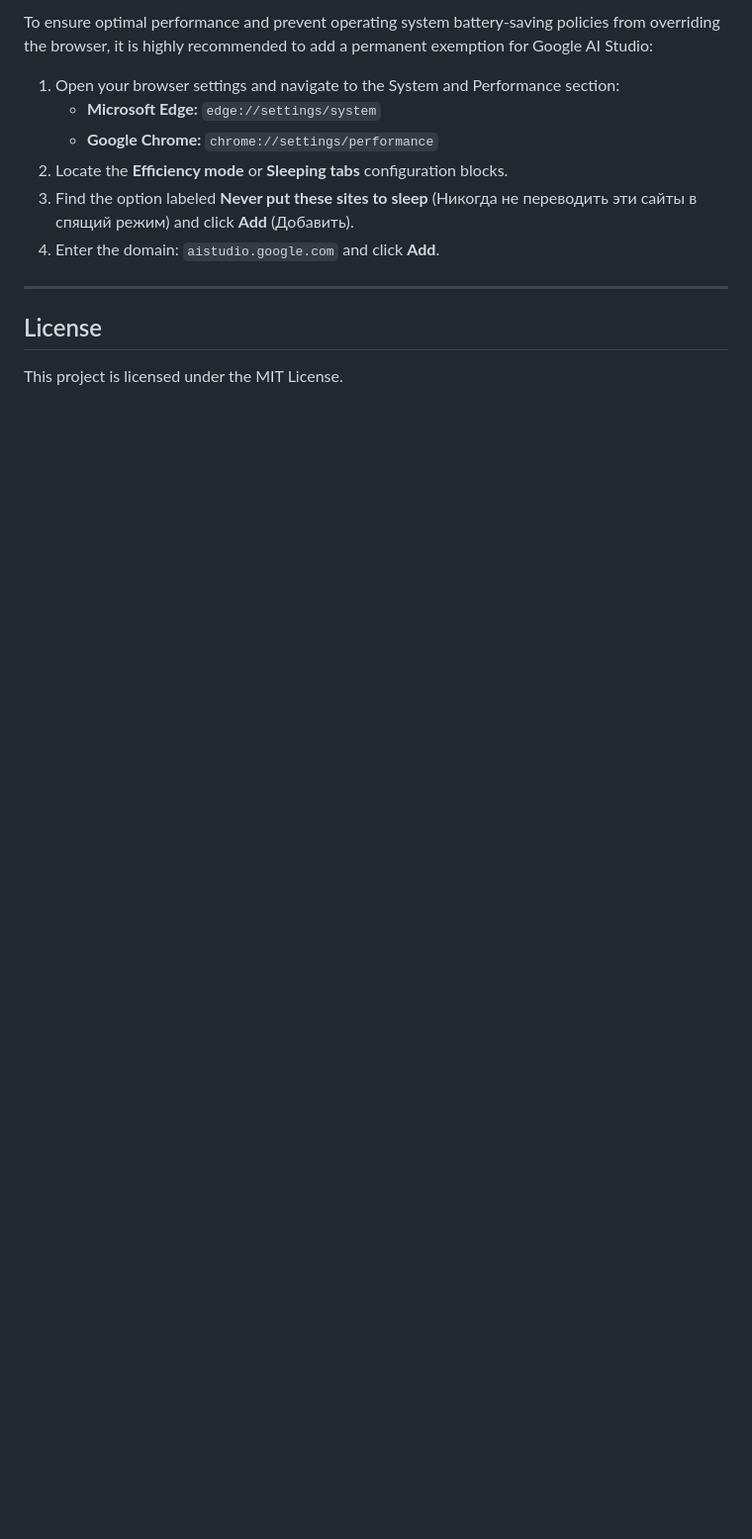
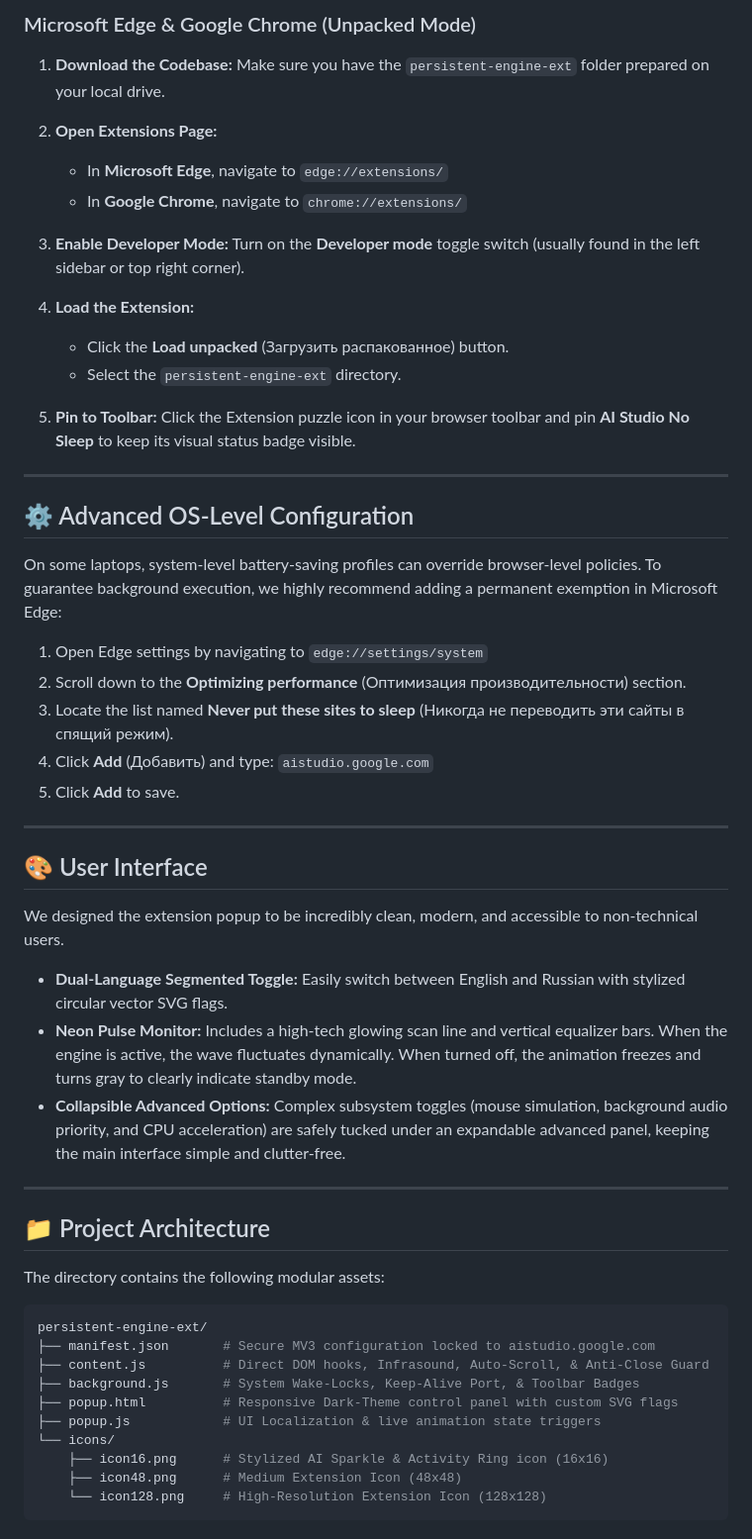
Before and after one commit to runas555/AI-Studio-No-Sleep, a Markdown page: README.md, the part around one of its changes. Shown at 99% size. Rendered like a GitHub page; blank space fills up the shorter version.

````diff
--- a/README.md
+++ b/README.md
@@ -47,15 +49,61 @@ To load the unpacked extension in Microsoft Edge or Google Chrome:
 
-To ensure optimal performance and prevent operating system battery-saving policies from overriding the browser, it is highly recommended to add a permanent exemption for Google AI Studio:
+### Microsoft Edge & Google Chrome (Unpacked Mode)
 
-1. Open your browser settings and navigate to the System and Performance section:
-   * **Microsoft Edge:** `edge://settings/system`
-   * **Google Chrome:** `chrome://settings/performance`
-2. Locate the **Efficiency mode** or **Sleeping tabs** configuration blocks.
-3. Find the option labeled **Never put these sites to sleep** (Никогда не переводить эти сайты в спящий режим) and click **Add** (Добавить).
-4. Enter the domain: `aistudio.google.com` and click **Add**.
+1. **Download the Codebase:**
+   Make sure you have the `persistent-engine-ext` folder prepared on your local drive.
+
+2. **Open Extensions Page:**
+   * In **Microsoft Edge**, navigate to `edge://extensions/`
+   * In **Google Chrome**, navigate to `chrome://extensions/`
+
+3. **Enable Developer Mode:**
+   Turn on the **Developer mode** toggle switch (usually found in the left sidebar or top right corner).
+
+4. **Load the Extension:**
+   * Click the **Load unpacked** (Загрузить распакованное) button.
+   * Select the `persistent-engine-ext` directory.
+
+5. **Pin to Toolbar:**
+   Click the Extension puzzle icon in your browser toolbar and pin **AI Studio No Sleep** to keep its visual status badge visible.
 
 ---
 
-## License
+## ⚙️ Advanced OS-Level Configuration
 
-This project is licensed under the MIT License.
+On some laptops, system-level battery-saving profiles can override browser-level policies. To guarantee background execution, we highly recommend adding a permanent exemption in Microsoft Edge:
+
+1. Open Edge settings by navigating to `edge://settings/system`
+2. Scroll down to the **Optimizing performance** (Оптимизация производительности) section.
+3. Locate the list named **Never put these sites to sleep** (Никогда не переводить эти сайты в спящий режим).
+4. Click **Add** (Добавить) and type: `aistudio.google.com`
+5. Click **Add** to save.
+
+---
+
+## 🎨 User Interface
+
+We designed the extension popup to be incredibly clean, modern, and accessible to non-technical users.
+
+* **Dual-Language Segmented Toggle:** Easily switch between English and Russian with stylized circular vector SVG flags.
+* **Neon Pulse Monitor:** Includes a high-tech glowing scan line and vertical equalizer bars. When the engine is active, the wave fluctuates dynamically. When turned off, the animation freezes and turns gray to clearly indicate standby mode.
+* **Collapsible Advanced Options:** Complex subsystem toggles (mouse simulation, background audio priority, and CPU acceleration) are safely tucked under an expandable advanced panel, keeping the main interface simple and clutter-free.
+
+---
+
+## 📁 Project Architecture
+
+The directory contains the following modular assets:
+
+```bash
+persistent-engine-ext/
+├── manifest.json       # Secure MV3 configuration locked to aistudio.google.com
+├── content.js          # Direct DOM hooks, Infrasound, Auto-Scroll, & Anti-Close Guard
+├── background.js       # System Wake-Locks, Keep-Alive Port, & Toolbar Badges
+├── popup.html          # Responsive Dark-Theme control panel with custom SVG flags
+├── popup.js            # UI Localization & live animation state triggers
+└── icons/
+    ├── icon16.png      # Stylized AI Sparkle & Activity Ring icon (16x16)
+    ├── icon48.png      # Medium Extension Icon (48x48)
+    └── icon128.png     # High-Resolution Extension Icon (128x128)
+```
+
````
Also changed, not shown: other parts of README.md (+45 -30 lines).
